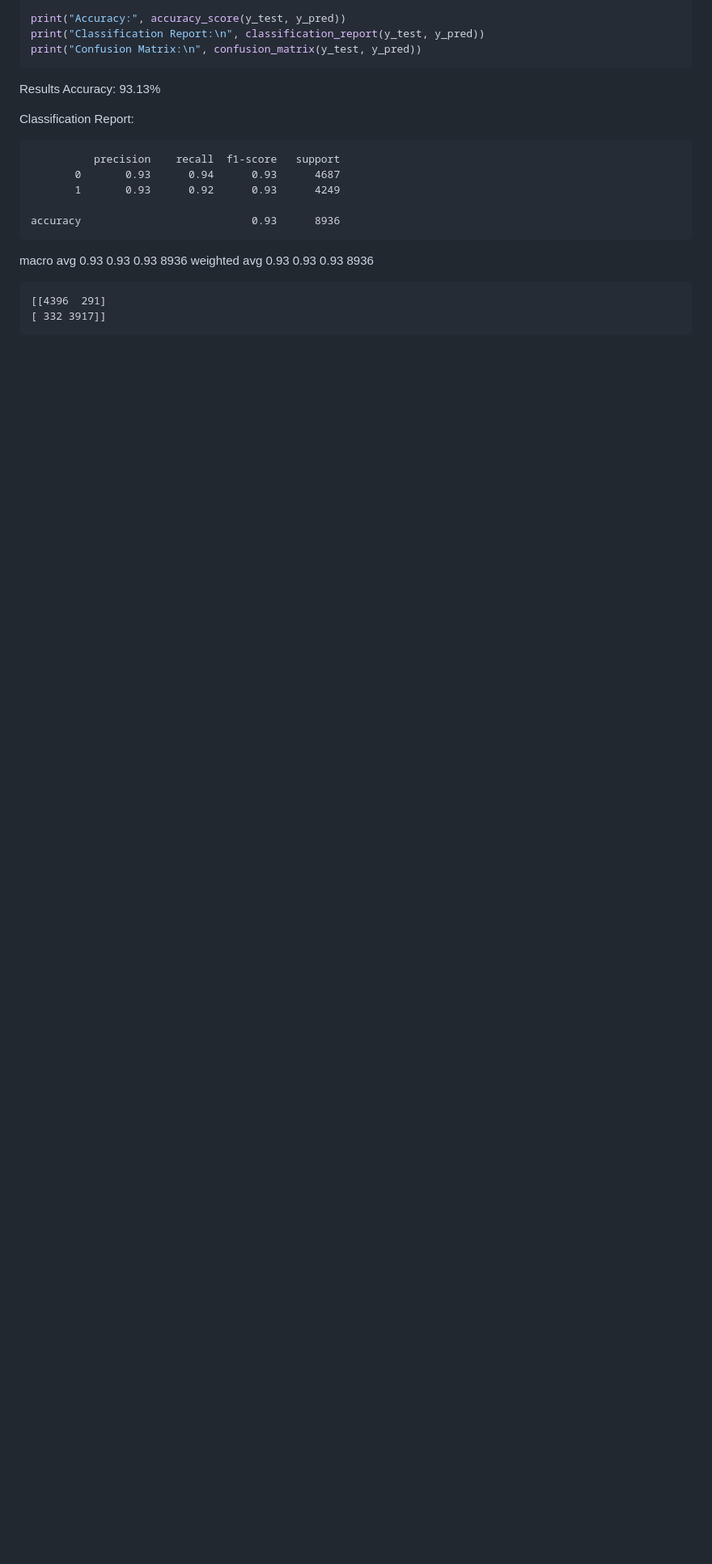
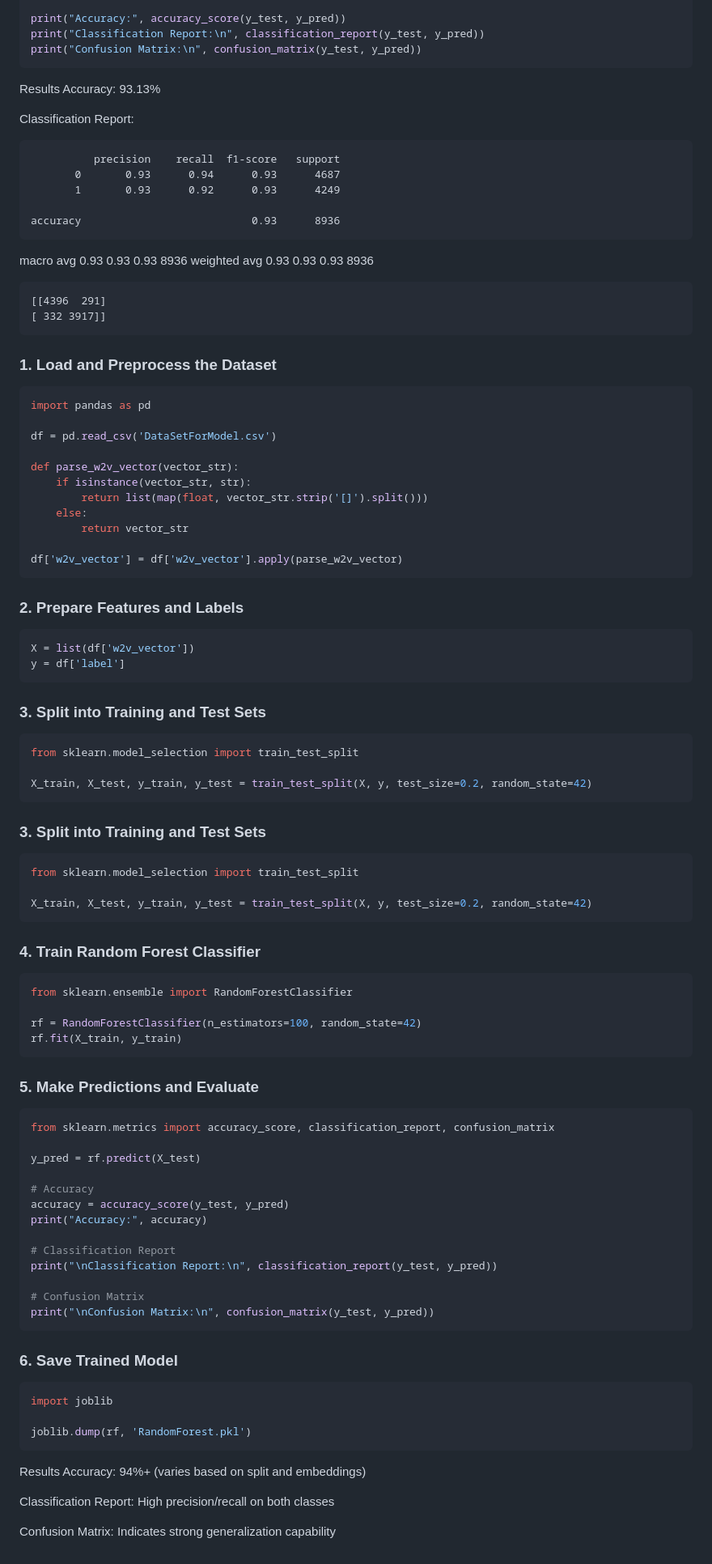
Before and after one commit to Q12AND8/FakeNewsDetection, a Markdown page: README.md, the part around the change. Shown: that part at 81% size. Drawn GitHub-style; blank space fills up the shorter version.

Commit message:
Update README file for random forest

````diff
--- a/README.md
+++ b/README.md
@@ -468,3 +468,70 @@ weighted avg       0.93      0.93      0.93      8936
 [[4396  291]
 [ 332 3917]]
 ```
+### 1. Load and Preprocess the Dataset
+
+```python
+import pandas as pd
+
+df = pd.read_csv('DataSetForModel.csv')
+
+def parse_w2v_vector(vector_str):
+    if isinstance(vector_str, str):
+        return list(map(float, vector_str.strip('[]').split()))
+    else:
+        return vector_str
+
+df['w2v_vector'] = df['w2v_vector'].apply(parse_w2v_vector)
+```
+### 2. Prepare Features and Labels
+``` python
+X = list(df['w2v_vector'])
+y = df['label']
+```
+### 3. Split into Training and Test Sets
+``` python
+from sklearn.model_selection import train_test_split
+
+X_train, X_test, y_train, y_test = train_test_split(X, y, test_size=0.2, random_state=42)
+```
+### 3. Split into Training and Test Sets
+``` python
+from sklearn.model_selection import train_test_split
+
+X_train, X_test, y_train, y_test = train_test_split(X, y, test_size=0.2, random_state=42)
+```
+### 4. Train Random Forest Classifier
+``` python
+from sklearn.ensemble import RandomForestClassifier
+
+rf = RandomForestClassifier(n_estimators=100, random_state=42)
+rf.fit(X_train, y_train)
+```
+### 5. Make Predictions and Evaluate
+``` python
+from sklearn.metrics import accuracy_score, classification_report, confusion_matrix
+
+y_pred = rf.predict(X_test)
+
+# Accuracy
+accuracy = accuracy_score(y_test, y_pred)
+print("Accuracy:", accuracy)
+
+# Classification Report
+print("\nClassification Report:\n", classification_report(y_test, y_pred))
+
+# Confusion Matrix
+print("\nConfusion Matrix:\n", confusion_matrix(y_test, y_pred))
+```
+### 6. Save Trained Model
+``` python
+import joblib
+
+joblib.dump(rf, 'RandomForest.pkl')
+```
+Results
+Accuracy: 94%+ (varies based on split and embeddings)
+
+Classification Report: High precision/recall on both classes
+
+Confusion Matrix: Indicates strong generalization capability
````
